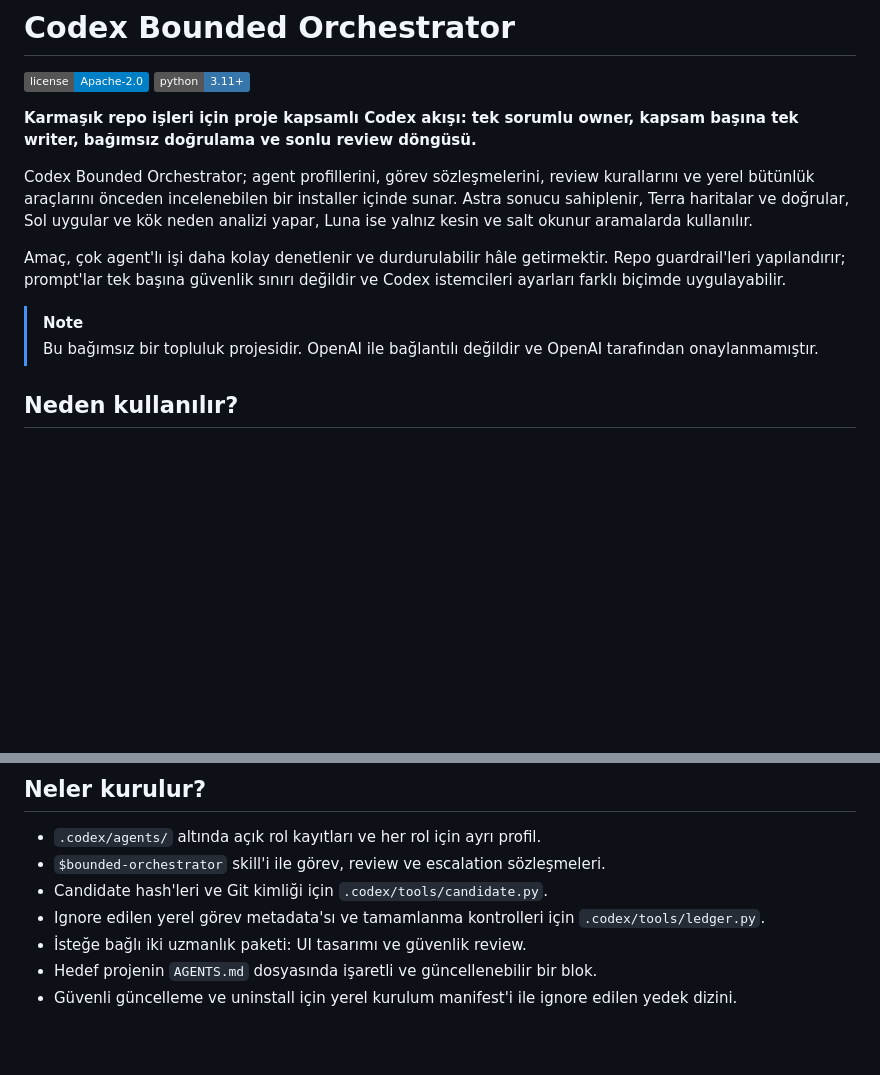
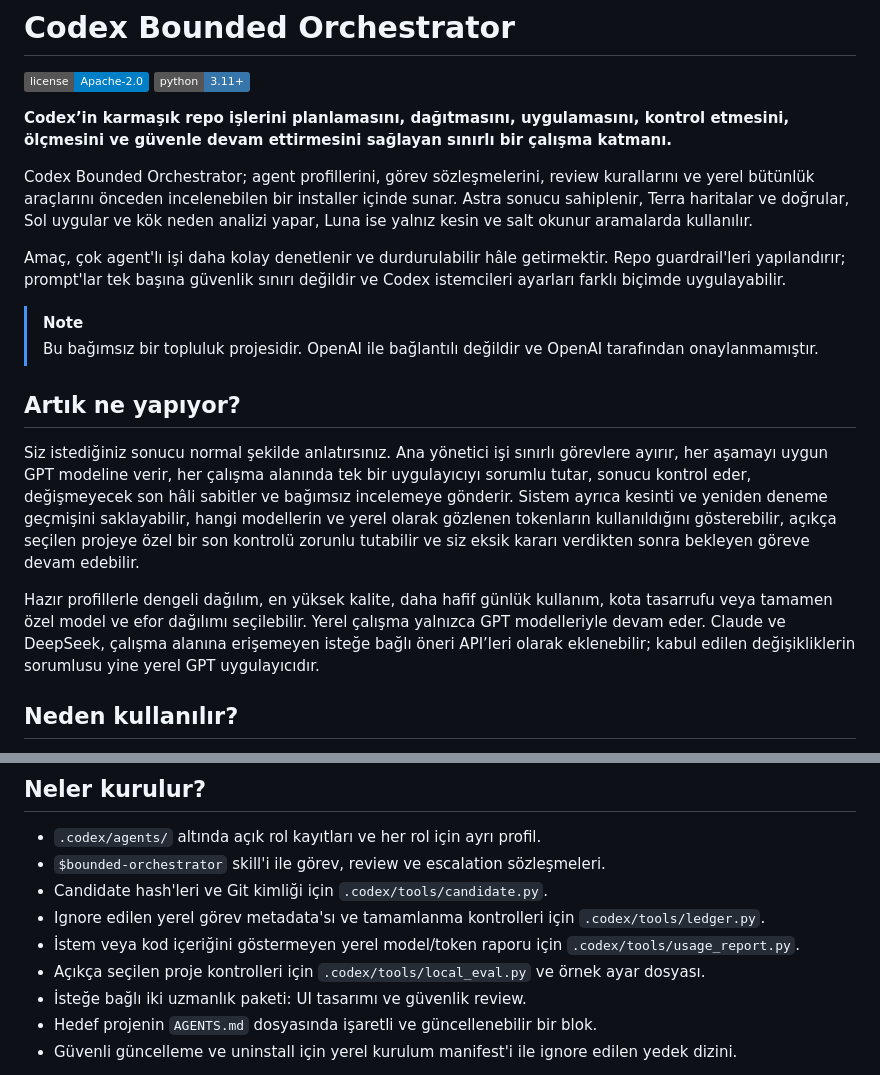
Before and after one commit to metapak/codex-bounded-orchestrator, a Markdown page: README.tr.md, 2 parts joined by grey strips. GitHub-like rendering; badges without logos; blank space fills up the shorter version.

```diff
--- a/README.tr.md
+++ b/README.tr.md
@@ -9,7 +9,7 @@
 [![Lisans: Apache-2.0](https://img.shields.io/badge/license-Apache--2.0-blue.svg)](LICENSE)
 [![Python: 3.11+](https://img.shields.io/badge/python-3.11%2B-3776AB.svg)](https://www.python.org/downloads/)
 
-**Karmaşık repo işleri için proje kapsamlı Codex akışı: tek sorumlu owner, kapsam başına tek writer, bağımsız doğrulama ve sonlu review döngüsü.**
+**Codex’in karmaşık repo işlerini planlamasını, dağıtmasını, uygulamasını, kontrol etmesini, ölçmesini ve güvenle devam ettirmesini sağlayan sınırlı bir çalışma katmanı.**
 
 Codex Bounded Orchestrator; agent profillerini, görev sözleşmelerini, review kurallarını ve yerel bütünlük araçlarını önceden incelenebilen bir installer içinde sunar. Astra sonucu sahiplenir, Terra haritalar ve doğrular, Sol uygular ve kök neden analizi yapar, Luna ise yalnız kesin ve salt okunur aramalarda kullanılır.
 
@@ -17,6 +17,12 @@ Amaç, çok agent'lı işi daha kolay denetlenir ve durdurulabilir hâle getirme
 
 > [!NOTE]
 > Bu bağımsız bir topluluk projesidir. OpenAI ile bağlantılı değildir ve OpenAI tarafından onaylanmamıştır.
+
+## Artık ne yapıyor?
+
+Siz istediğiniz sonucu normal şekilde anlatırsınız. Ana yönetici işi sınırlı görevlere ayırır, her aşamayı uygun GPT modeline verir, her çalışma alanında tek bir uygulayıcıyı sorumlu tutar, sonucu kontrol eder, değişmeyecek son hâli sabitler ve bağımsız incelemeye gönderir. Sistem ayrıca kesinti ve yeniden deneme geçmişini saklayabilir, hangi modellerin ve yerel olarak gözlenen tokenların kullanıldığını gösterebilir, açıkça seçilen projeye özel bir son kontrolü zorunlu tutabilir ve siz eksik kararı verdikten sonra bekleyen göreve devam edebilir.
+
+Hazır profillerle dengeli dağılım, en yüksek kalite, daha hafif günlük kullanım, kota tasarrufu veya tamamen özel model ve efor dağılımı seçilebilir. Yerel çalışma yalnızca GPT modelleriyle devam eder. Claude ve DeepSeek, çalışma alanına erişemeyen isteğe bağlı öneri API’leri olarak eklenebilir; kabul edilen değişikliklerin sorumlusu yine yerel GPT uygulayıcıdır.
 
 ## Neden kullanılır?
 
@@ -132,6 +138,8 @@ Ayrıntılar için [haricî sağlayıcı kurulumu ve sınırlarına](docs/extern
 - `$bounded-orchestrator` skill'i ile görev, review ve escalation sözleşmeleri.
 - Candidate hash'leri ve Git kimliği için `.codex/tools/candidate.py`.
 - Ignore edilen yerel görev metadata'sı ve tamamlanma kontrolleri için `.codex/tools/ledger.py`.
+- İstem veya kod içeriğini göstermeyen yerel model/token raporu için `.codex/tools/usage_report.py`.
+- Açıkça seçilen proje kontrolleri için `.codex/tools/local_eval.py` ve örnek ayar dosyası.
 - İsteğe bağlı iki uzmanlık paketi: UI tasarımı ve güvenlik review.
 - Hedef projenin `AGENTS.md` dosyasında işaretli ve güncellenebilir bir blok.
 - Güvenli güncelleme ve uninstall için yerel kurulum manifest'i ile ignore edilen yedek dizini.
```
Also changed, not shown: README.md (+9 -1 lines).
